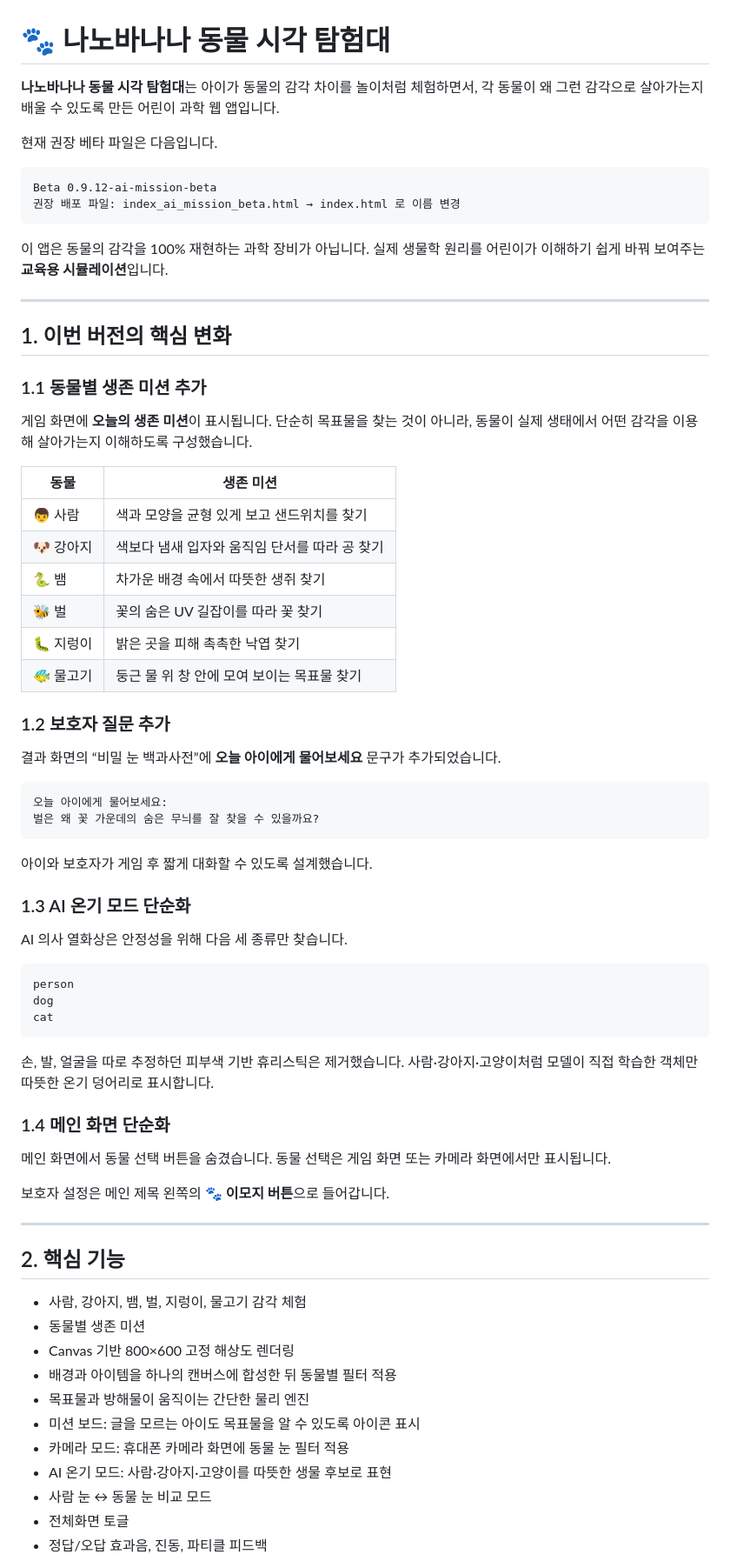
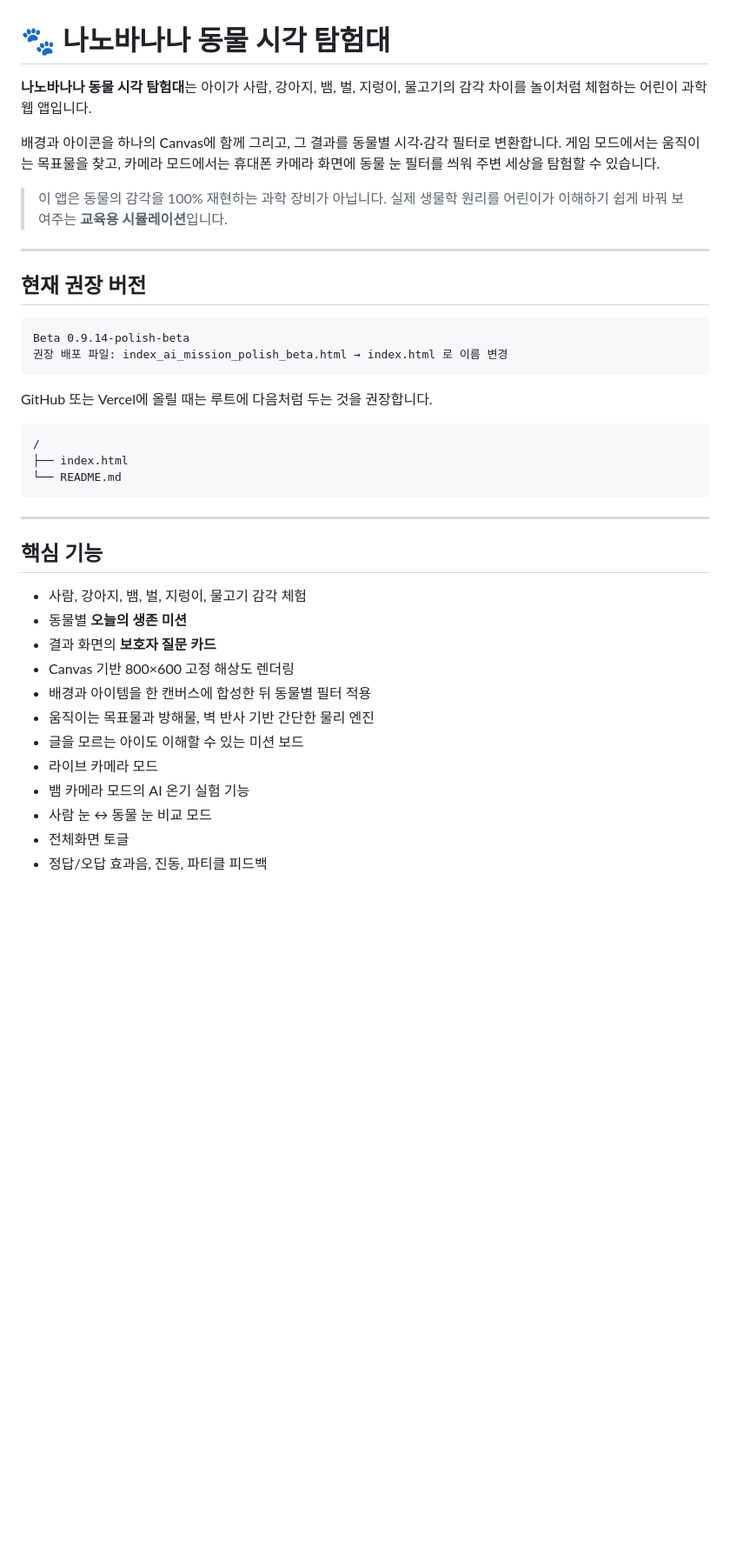
Before and after one commit to PoeticEcho/eyes, a Markdown page: README.md, the part around one of its changes. Shown at 87% size. Rendered like a GitHub page; blank space fills up the shorter version.

````diff
--- a/README.md
+++ b/README.md
@@ -1,74 +1,41 @@
 # 🐾 나노바나나 동물 시각 탐험대
 
-**나노바나나 동물 시각 탐험대**는 아이가 동물의 감각 차이를 놀이처럼 체험하면서, 각 동물이 왜 그런 감각으로 살아가는지 배울 수 있도록 만든 어린이 과학 웹 앱입니다.
+**나노바나나 동물 시각 탐험대**는 아이가 사람, 강아지, 뱀, 벌, 지렁이, 물고기의 감각 차이를 놀이처럼 체험하는 어린이 과학 웹 앱입니다.
 
-현재 권장 베타 파일은 다음입니다.
+배경과 아이콘을 하나의 Canvas에 함께 그리고, 그 결과를 동물별 시각·감각 필터로 변환합니다. 게임 모드에서는 움직이는 목표물을 찾고, 카메라 모드에서는 휴대폰 카메라 화면에 동물 눈 필터를 씌워 주변 세상을 탐험할 수 있습니다.
 
-```text
-Beta 0.9.12-ai-mission-beta
-권장 배포 파일: index_ai_mission_beta.html → index.html 로 이름 변경
-```
-
-이 앱은 동물의 감각을 100% 재현하는 과학 장비가 아닙니다. 실제 생물학 원리를 어린이가 이해하기 쉽게 바꿔 보여주는 **교육용 시뮬레이션**입니다.
+> 이 앱은 동물의 감각을 100% 재현하는 과학 장비가 아닙니다. 실제 생물학 원리를 어린이가 이해하기 쉽게 바꿔 보여주는 **교육용 시뮬레이션**입니다.
 
 ---
 
-## 1. 이번 버전의 핵심 변화
-
-### 1.1 동물별 생존 미션 추가
-
-게임 화면에 **오늘의 생존 미션**이 표시됩니다. 단순히 목표물을 찾는 것이 아니라, 동물이 실제 생태에서 어떤 감각을 이용해 살아가는지 이해하도록 구성했습니다.
-
-| 동물 | 생존 미션 |
-|---|---|
-| 👦 사람 | 색과 모양을 균형 있게 보고 샌드위치를 찾기 |
-| 🐶 강아지 | 색보다 냄새 입자와 움직임 단서를 따라 공 찾기 |
-| 🐍 뱀 | 차가운 배경 속에서 따뜻한 생쥐 찾기 |
-| 🐝 벌 | 꽃의 숨은 UV 길잡이를 따라 꽃 찾기 |
-| 🐛 지렁이 | 밝은 곳을 피해 촉촉한 낙엽 찾기 |
-| 🐠 물고기 | 둥근 물 위 창 안에 모여 보이는 목표물 찾기 |
-
-### 1.2 보호자 질문 추가
-
-결과 화면의 “비밀 눈 백과사전”에 **오늘 아이에게 물어보세요** 문구가 추가되었습니다.
+## 현재 권장 버전
 
 ```text
-오늘 아이에게 물어보세요:
-벌은 왜 꽃 가운데의 숨은 무늬를 잘 찾을 수 있을까요?
+Beta 0.9.14-polish-beta
+권장 배포 파일: index_ai_mission_polish_beta.html → index.html 로 이름 변경
 ```
 
-아이와 보호자가 게임 후 짧게 대화할 수 있도록 설계했습니다.
-
-### 1.3 AI 온기 모드 단순화
-
-AI 의사 열화상은 안정성을 위해 다음 세 종류만 찾습니다.
+GitHub 또는 Vercel에 올릴 때는 루트에 다음처럼 두는 것을 권장합니다.
 
 ```text
-person
-dog
-cat
+/
+├── index.html
+└── README.md
 ```
-
-손, 발, 얼굴을 따로 추정하던 피부색 기반 휴리스틱은 제거했습니다. 사람·강아지·고양이처럼 모델이 직접 학습한 객체만 따뜻한 온기 덩어리로 표시합니다.
-
-### 1.4 메인 화면 단순화
-
-메인 화면에서 동물 선택 버튼을 숨겼습니다. 동물 선택은 게임 화면 또는 카메라 화면에서만 표시됩니다.
-
-보호자 설정은 메인 제목 왼쪽의 **🐾 이모지 버튼**으로 들어갑니다.
 
 ---
 
-## 2. 핵심 기능
+## 핵심 기능
 
 - 사람, 강아지, 뱀, 벌, 지렁이, 물고기 감각 체험
-- 동물별 생존 미션
+- 동물별 **오늘의 생존 미션**
+- 결과 화면의 **보호자 질문 카드**
 - Canvas 기반 800×600 고정 해상도 렌더링
-- 배경과 아이템을 하나의 캔버스에 합성한 뒤 동물별 필터 적용
-- 목표물과 방해물이 움직이는 간단한 물리 엔진
-- 미션 보드: 글을 모르는 아이도 목표물을 알 수 있도록 아이콘 표시
-- 카메라 모드: 휴대폰 카메라 화면에 동물 눈 필터 적용
-- AI 온기 모드: 사람·강아지·고양이를 따뜻한 생물 후보로 표현
+- 배경과 아이템을 한 캔버스에 합성한 뒤 동물별 필터 적용
+- 움직이는 목표물과 방해물, 벽 반사 기반 간단한 물리 엔진
+- 글을 모르는 아이도 이해할 수 있는 미션 보드
+- 라이브 카메라 모드
+- 뱀 카메라 모드의 AI 온기 실험 기능
 - 사람 눈 ↔ 동물 눈 비교 모드
 - 전체화면 토글
 - 정답/오답 효과음, 진동, 파티클 피드백
````
Also changed, not shown: other parts of README.md (+125 -86 lines).
